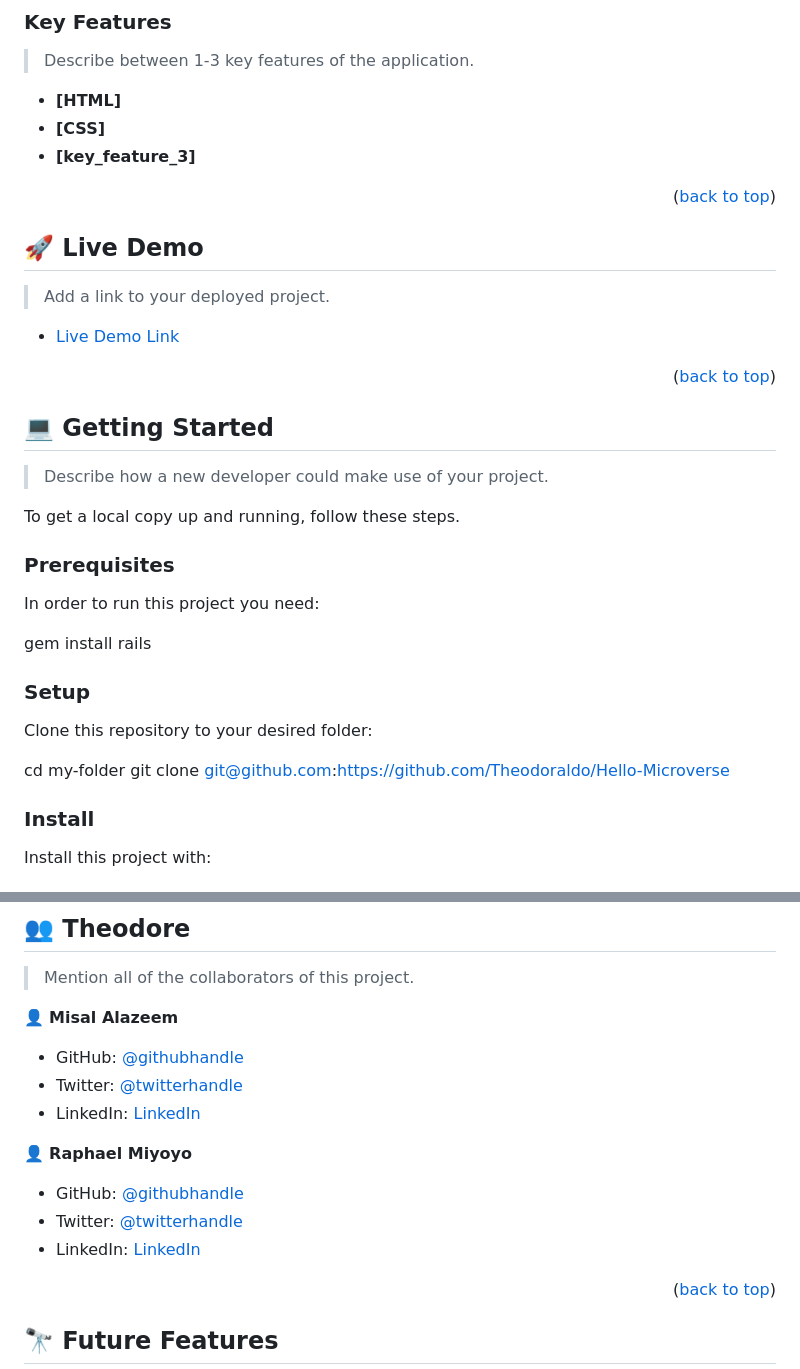
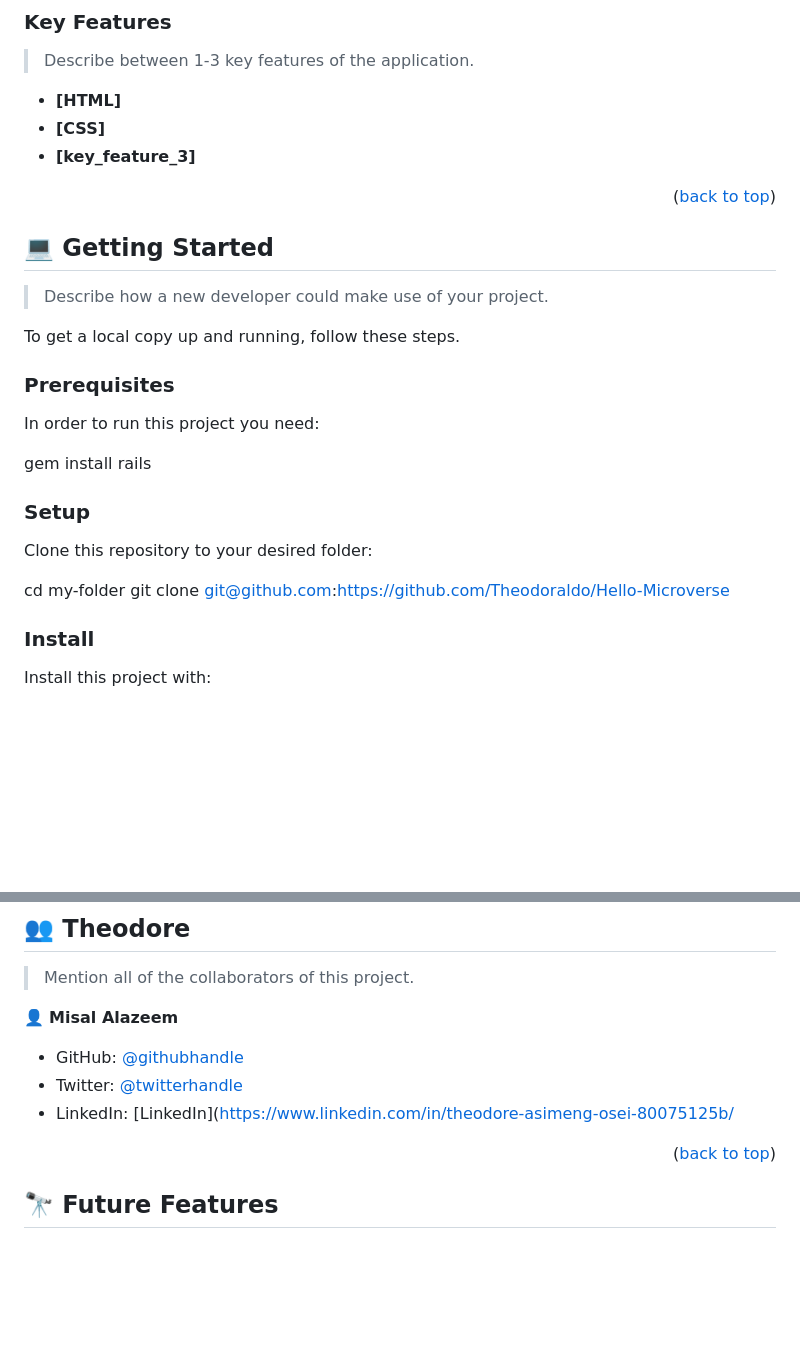
Before and after one commit to Theodoraldo/Hello-Microverse, a Markdown page: README.md, 2 parts joined by grey strips. Drawn GitHub-style; blank space fills up the shorter version.

```diff
--- a/README.md
+++ b/README.md
@@ -105,16 +105,6 @@ After you're finished please remove all the comments and instructions!
 
 <p align="right">(<a href="#readme-top">back to top</a>)</p>
 
-<!-- LIVE DEMO -->
-
-## 🚀 Live Demo <a name="live-demo"></a>
-
-> Add a link to your deployed project.
-
-- [Live Demo Link](https://google.com)
-
-<p align="right">(<a href="#readme-top">back to top</a>)</p>
-
 <!-- GETTING STARTED -->
 
 ## 💻 Getting Started <a name="getting-started"></a>
@@ -127,16 +117,14 @@ To get a local copy up and running, follow these steps.
 
 In order to run this project you need:
 
- gem install rails
-
+gem install rails
 
 ### Setup
 
 Clone this repository to your desired folder:
 
-  cd my-folder
-  git clone git@github.com:https://github.com/Theodoraldo/Hello-Microverse
-
+cd my-folder
+git clone git@github.com:https://github.com/Theodoraldo/Hello-Microverse
 
 ### Install
 
@@ -197,15 +185,9 @@ Example:
 
 👤 **Misal Alazeem**
 
-- GitHub: [@githubhandle](https://github.com/misalazeem)
-- Twitter: [@twitterhandle](N/A)
-- LinkedIn: [LinkedIn](N/A)
-
-👤 **Raphael Miyoyo**
-
-- GitHub: [@githubhandle](https://github.com/rmiyoyo)
-- Twitter: [@twitterhandle](N/A)
-- LinkedIn: [LinkedIn](N/A)
+- GitHub: [@githubhandle](https://github.com/Theodoraldo)
+- Twitter: [@twitterhandle](https://twitter.com/AsimengOse33947)
+- LinkedIn: [LinkedIn](https://www.linkedin.com/in/theodore-asimeng-osei-80075125b/
 
 <p align="right">(<a href="#readme-top">back to top</a>)</p>
 
```
